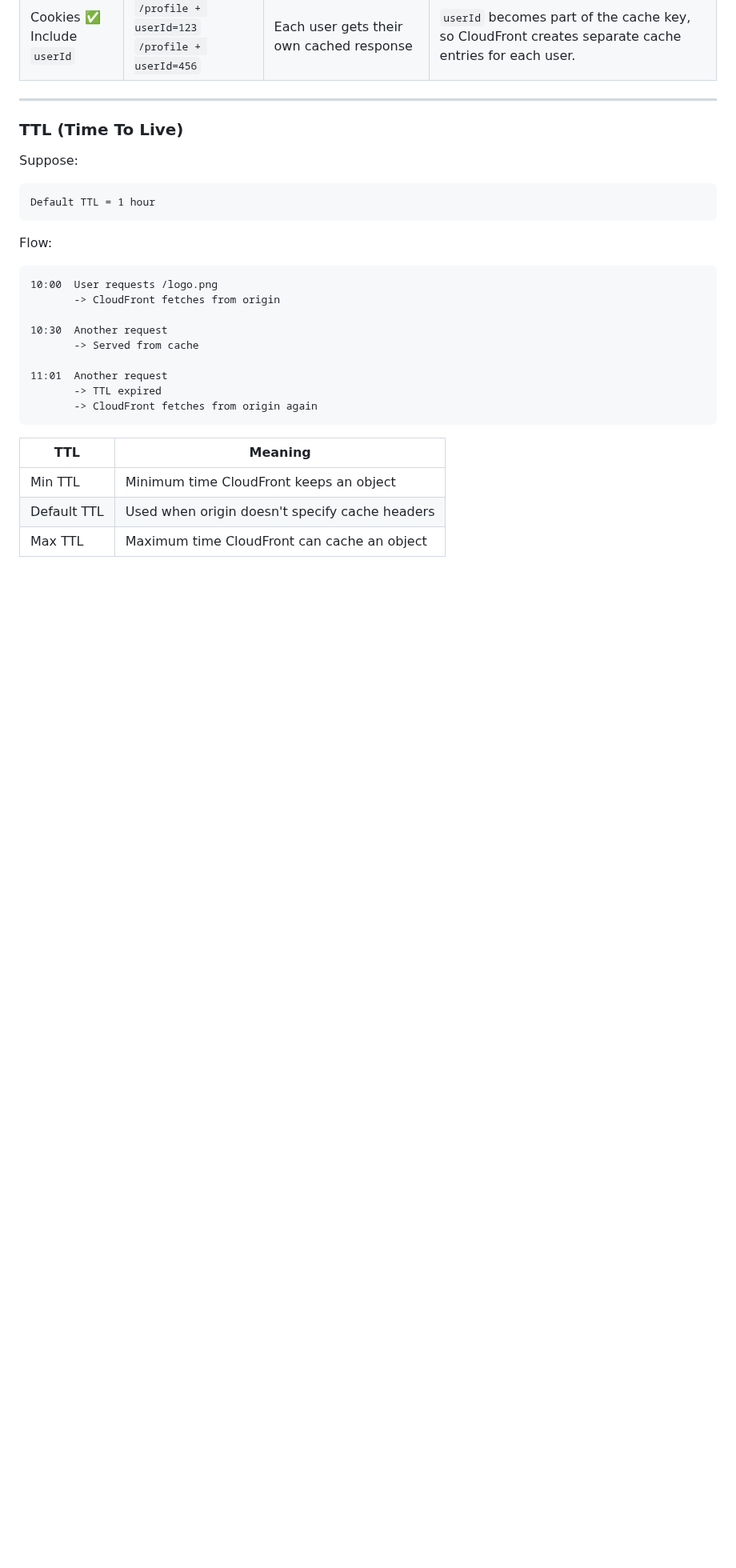
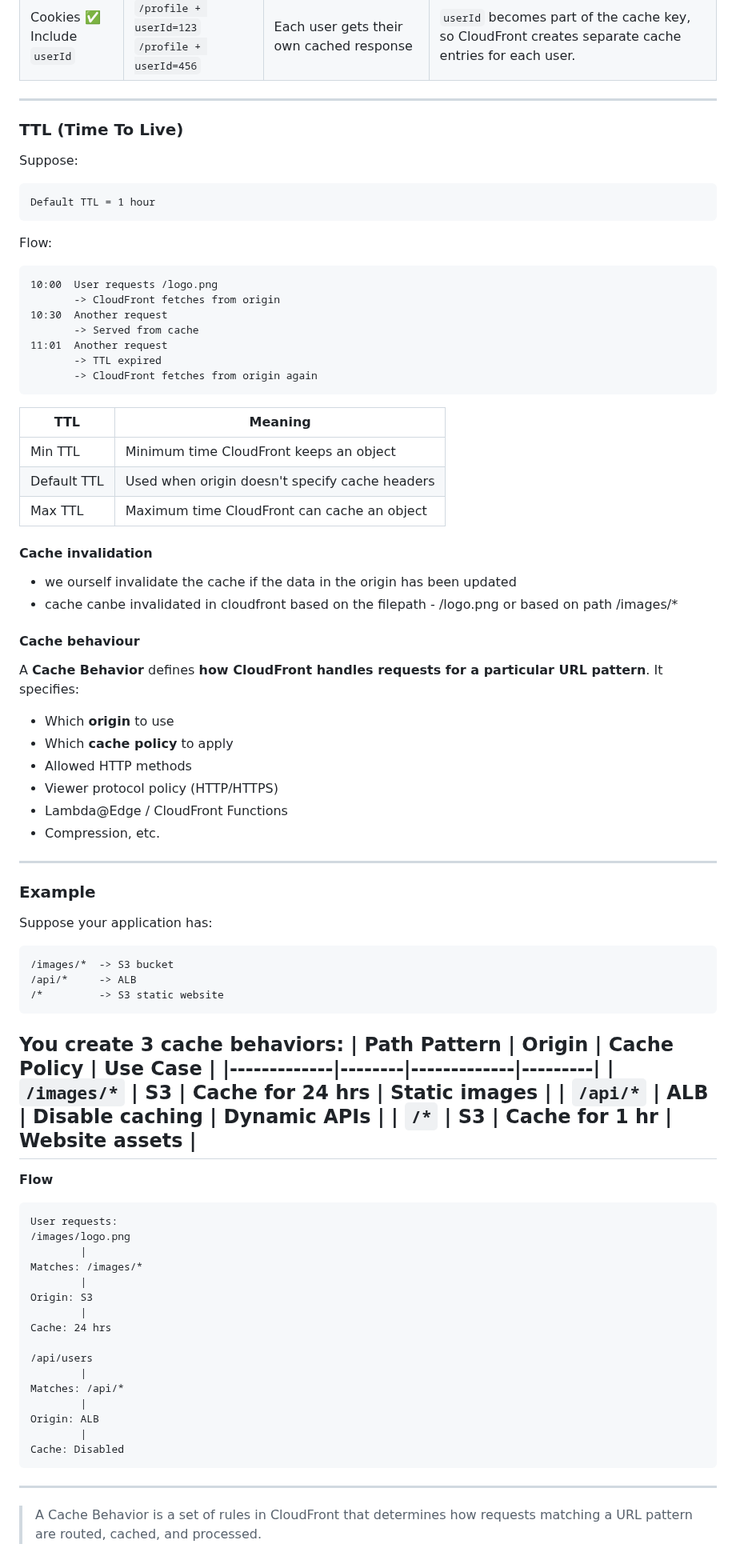
Before and after one commit to Aashishsharma/Learnings, a Markdown page: AWS/CloudFront.md, the part around the change. Shown at 80% size. Rendered like a GitHub page; blank space fills up the shorter version.

Commit message:
cloudfront

````diff
--- a/AWS/CloudFront.md
+++ b/AWS/CloudFront.md
@@ -112,29 +112,73 @@ Cookie: userId=456
 ---
 
 ### TTL (Time To Live)
-
 Suppose:
-
 ```text
 Default TTL = 1 hour
 ```
-
 Flow:
-
 ```text
 10:00  User requests /logo.png
        -> CloudFront fetches from origin
-
 10:30  Another request
        -> Served from cache
-
 11:01  Another request
        -> TTL expired
        -> CloudFront fetches from origin again
 ```
-
 | TTL | Meaning |
 |-----|---------|
 | Min TTL | Minimum time CloudFront keeps an object |
 | Default TTL | Used when origin doesn't specify cache headers |
 | Max TTL | Maximum time CloudFront can cache an object |
+
+#### Cache invalidation
+- we ourself invalidate the cache if the data in the origin has been updated
+- cache canbe invalidated in cloudfront based on the filepath - /logo.png or based on path /images/*
+
+#### Cache behaviour
+A **Cache Behavior** defines **how CloudFront handles requests for a particular URL pattern**.
+It specifies:
+- Which **origin** to use
+- Which **cache policy** to apply
+- Allowed HTTP methods
+- Viewer protocol policy (HTTP/HTTPS)
+- Lambda@Edge / CloudFront Functions
+- Compression, etc.
+---
+### Example
+Suppose your application has:
+```text
+/images/*  -> S3 bucket
+/api/*     -> ALB
+/*         -> S3 static website
+```
+You create 3 cache behaviors:
+| Path Pattern | Origin | Cache Policy | Use Case |
+|-------------|--------|-------------|---------|
+| `/images/*` | S3 | Cache for 24 hrs | Static images |
+| `/api/*` | ALB | Disable caching | Dynamic APIs |
+| `/*` | S3 | Cache for 1 hr | Website assets |
+---
+**Flow**
+```text
+User requests:
+/images/logo.png
+        |
+Matches: /images/*
+        |
+Origin: S3
+        |
+Cache: 24 hrs
+
+/api/users
+        |
+Matches: /api/*
+        |
+Origin: ALB
+        |
+Cache: Disabled
+```
+---
+
+> A Cache Behavior is a set of rules in CloudFront that determines how requests matching a URL pattern are routed, cached, and processed.
````
